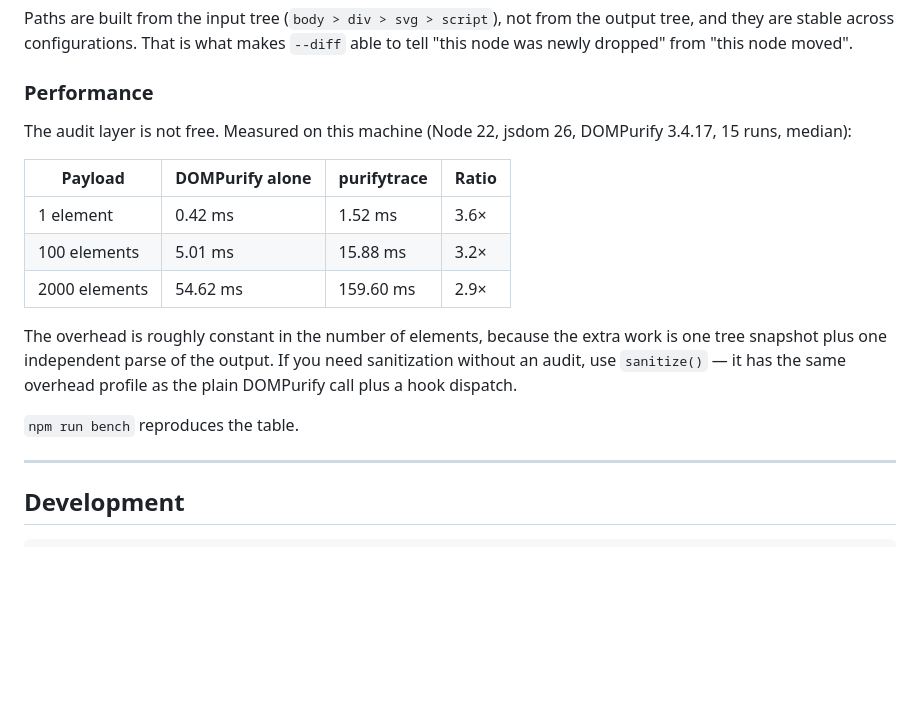
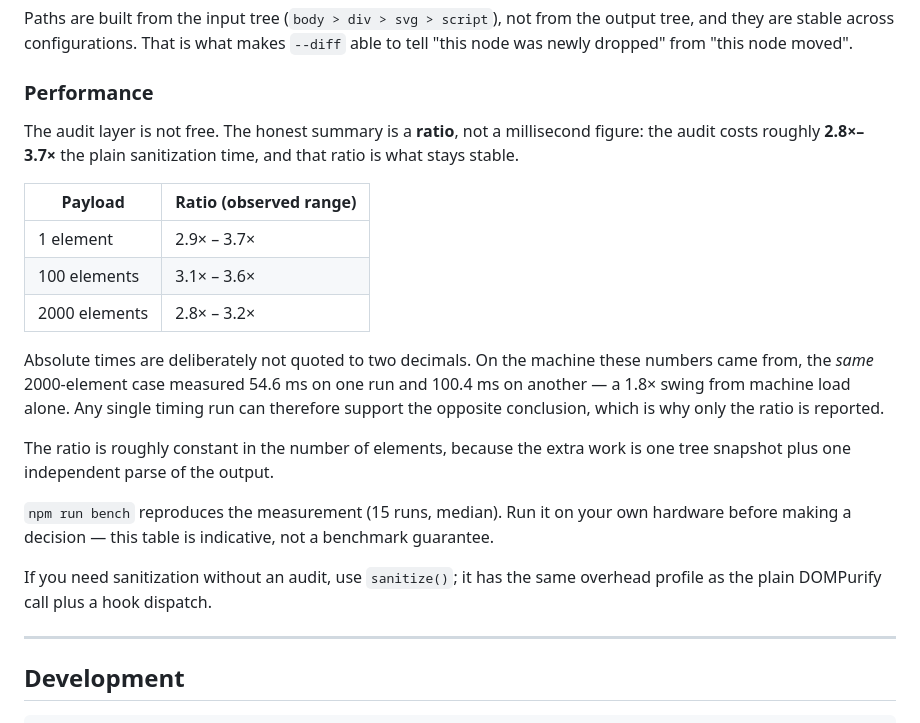
Before and after one commit to llinok111/purifytrace, a Markdown page: README.md, the part around the change. Rendered like a GitHub page; blank space fills up the shorter version.

Commit message:
Document that the performance figure is a ratio, not a millisecond number
A fresh run of npm run bench on the same machine produced 100.4 ms for the
2000-element plain sanitize where the README quoted 54.6 ms - a 1.8x swing
from machine load alone. Quoting absolute times to two decimals implied a
stability the measurement does not have.

README and docs/EVIDENCE.md now report the observed ratio range (2.8x-3.7x)
and show three separate runs side by side so the variance is visible. Neither
document uses a performance number as a CI gate.

```diff
--- a/README.md
+++ b/README.md
@@ -368,21 +368,31 @@ the output tree, and they are stable across configurations. That is what makes
 
 ### Performance
 
-The audit layer is not free. Measured on this machine (Node 22, jsdom 26,
-DOMPurify 3.4.17, 15 runs, median):
+The audit layer is not free. The honest summary is a **ratio**, not a
+millisecond figure: the audit costs roughly **2.8×–3.7×** the plain
+sanitization time, and that ratio is what stays stable.
 
-| Payload | DOMPurify alone | purifytrace | Ratio |
-|---|---|---|---|
-| 1 element | 0.42 ms | 1.52 ms | 3.6× |
-| 100 elements | 5.01 ms | 15.88 ms | 3.2× |
-| 2000 elements | 54.62 ms | 159.60 ms | 2.9× |
+| Payload | Ratio (observed range) |
+|---|---|
+| 1 element | 2.9× – 3.7× |
+| 100 elements | 3.1× – 3.6× |
+| 2000 elements | 2.8× – 3.2× |
 
-The overhead is roughly constant in the number of elements, because the extra
-work is one tree snapshot plus one independent parse of the output. If you
-need sanitization without an audit, use `sanitize()` — it has the same
+Absolute times are deliberately not quoted to two decimals. On the machine
+these numbers came from, the *same* 2000-element case measured 54.6 ms on one
+run and 100.4 ms on another — a 1.8× swing from machine load alone. Any single
+timing run can therefore support the opposite conclusion, which is why only
+the ratio is reported.
+
+The ratio is roughly constant in the number of elements, because the extra
+work is one tree snapshot plus one independent parse of the output.
+
+`npm run bench` reproduces the measurement (15 runs, median). Run it on your
+own hardware before making a decision — this table is indicative, not a
+benchmark guarantee.
+
+If you need sanitization without an audit, use `sanitize()`; it has the same
 overhead profile as the plain DOMPurify call plus a hook dispatch.
-
-`npm run bench` reproduces the table.
 
 ---
 
```
Also changed, not shown: docs/EVIDENCE.md (+13 -6 lines).
